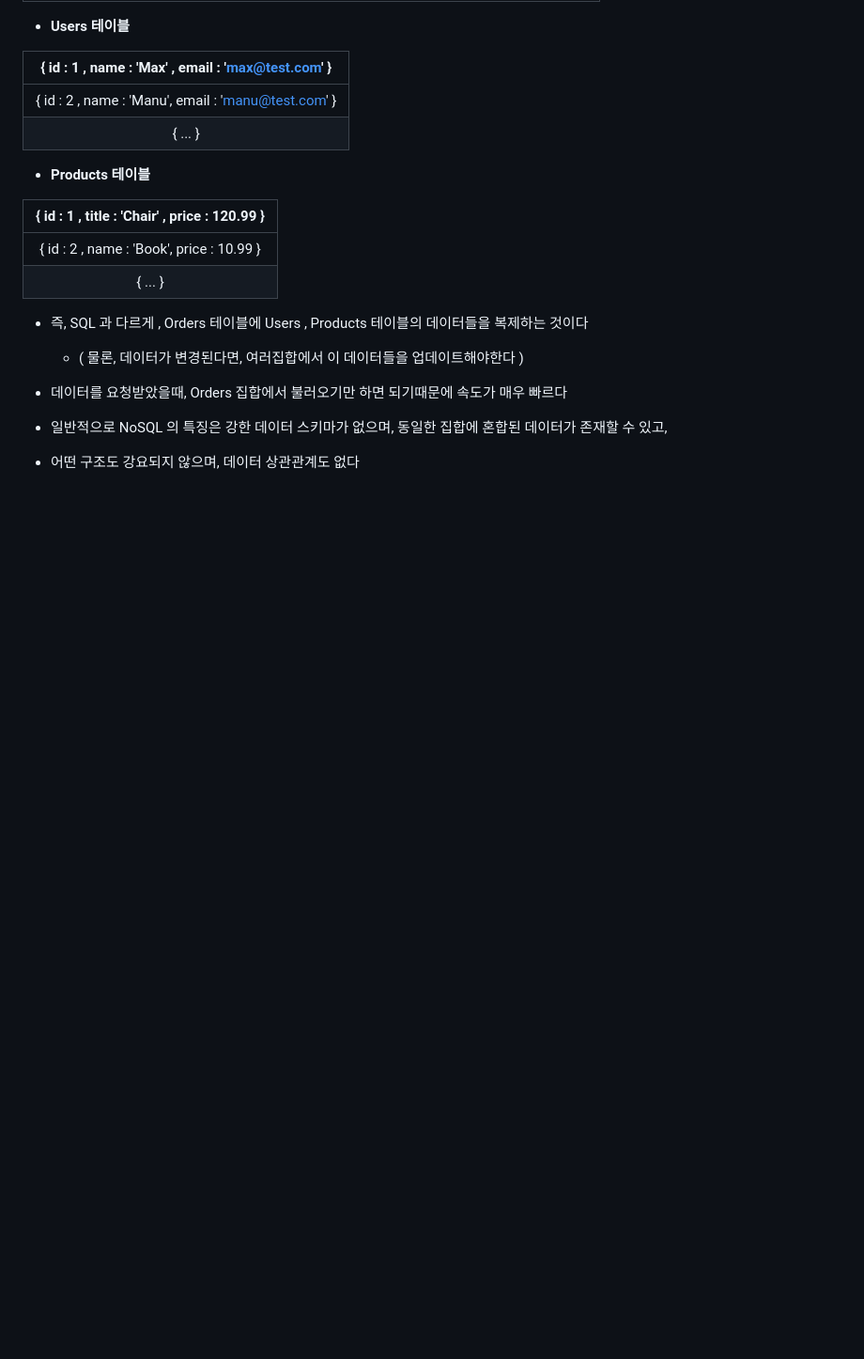
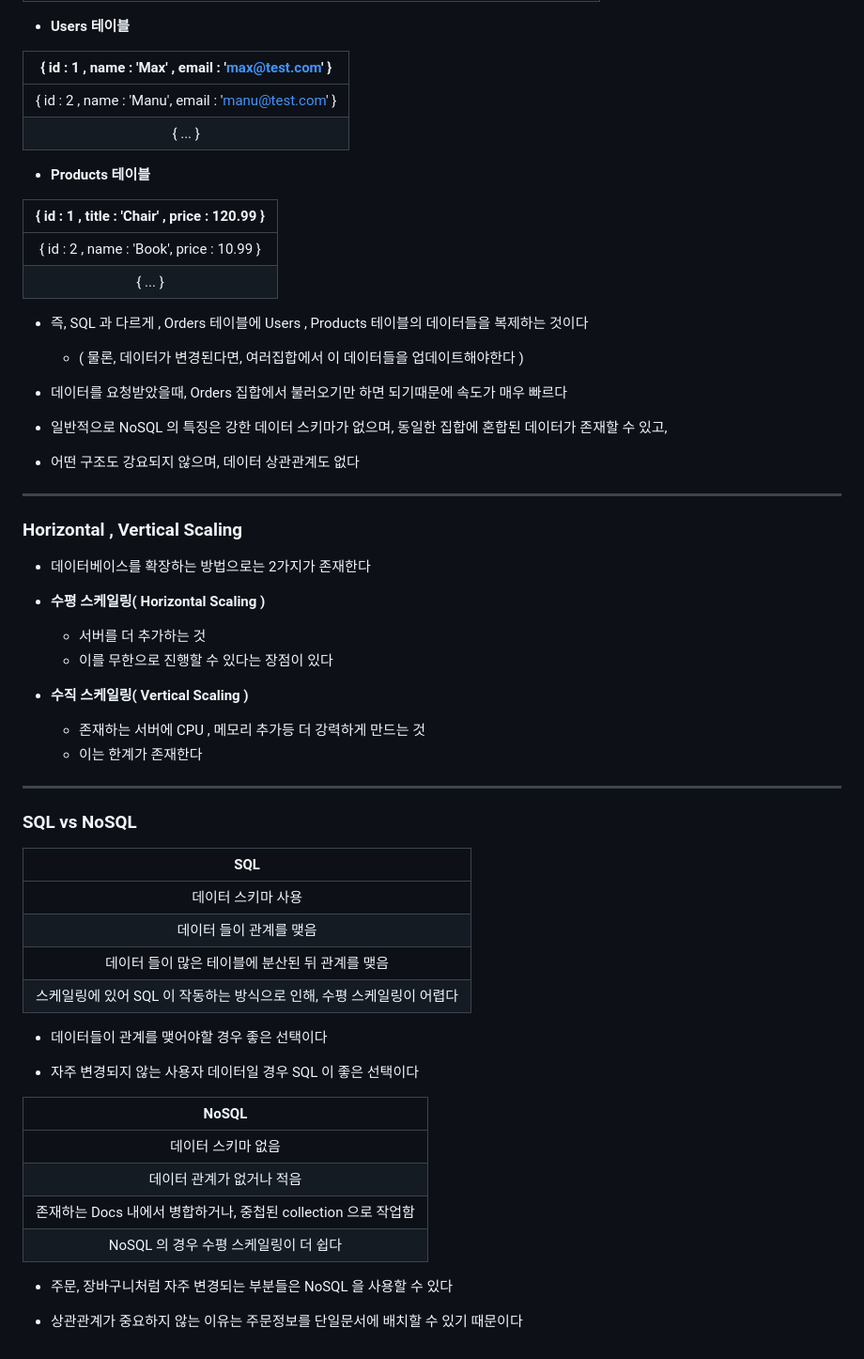
Before and after one commit to divinity6/nodeJS, a Markdown page: 09SQL/README.md, the part around the change. Shown at 94% size. GitHub-like rendering; blank space fills up the shorter version.

Commit message:
[ feature ][ SQL > sql vs noSql ]SQL_vs_NoSQL_비교

```diff
--- a/09SQL/README.md
+++ b/09SQL/README.md
@@ -193,3 +193,48 @@ SELECT * FROM users WHERE age > 28
 
 
 - 어떤 구조도 강요되지 않으며, 데이터 상관관계도 없다
+
+---
+
+ ### Horizontal , Vertical Scaling
+
+- 데이터베이스를 확장하는 방법으로는 2가지가 존재한다
+
+
+- **수평 스케일링( Horizontal Scaling )**
+  - 서버를 더 추가하는 것
+  - 이를 무한으로 진행할 수 있다는 장점이 있다
+
+
+- **수직 스케일링( Vertical Scaling )**
+    - 존재하는 서버에 CPU , 메모리 추가등 더 강력하게 만드는 것
+    - 이는 한계가 존재한다
+
+---
+
+### SQL vs NoSQL
+
+|                    SQL                    |
+|:-----------------------------------------:|
+|                데이터 스키마 사용                 |
+|               데이터 들이 관계를 맺음               |
+|        데이터 들이 많은 테이블에 분산된 뒤 관계를 맺음        |
+| 스케일링에 있어 SQL 이 작동하는 방식으로 인해, 수평 스케일링이 어렵다 |
+
+- 데이터들이 관계를 맺어야할 경우 좋은 선택이다
+
+
+- 자주 변경되지 않는 사용자 데이터일 경우 SQL 이 좋은 선택이다
+
+
+|                   NoSQL                    |
+|:------------------------------------------:|
+|                 데이터 스키마 없음                 |
+|               데이터 관계가 없거나 적음               |
+| 존재하는 Docs 내에서 병합하거나, 중첩된 collection 으로 작업함 |
+|          NoSQL 의 경우 수평 스케일링이 더 쉽다          |
+
+- 주문, 장바구니처럼 자주 변경되는 부분들은 NoSQL 을 사용할 수 있다
+
+
+- 상관관계가 중요하지 않는 이유는 주문정보를 단일문서에 배치할 수 있기 때문이다
```
